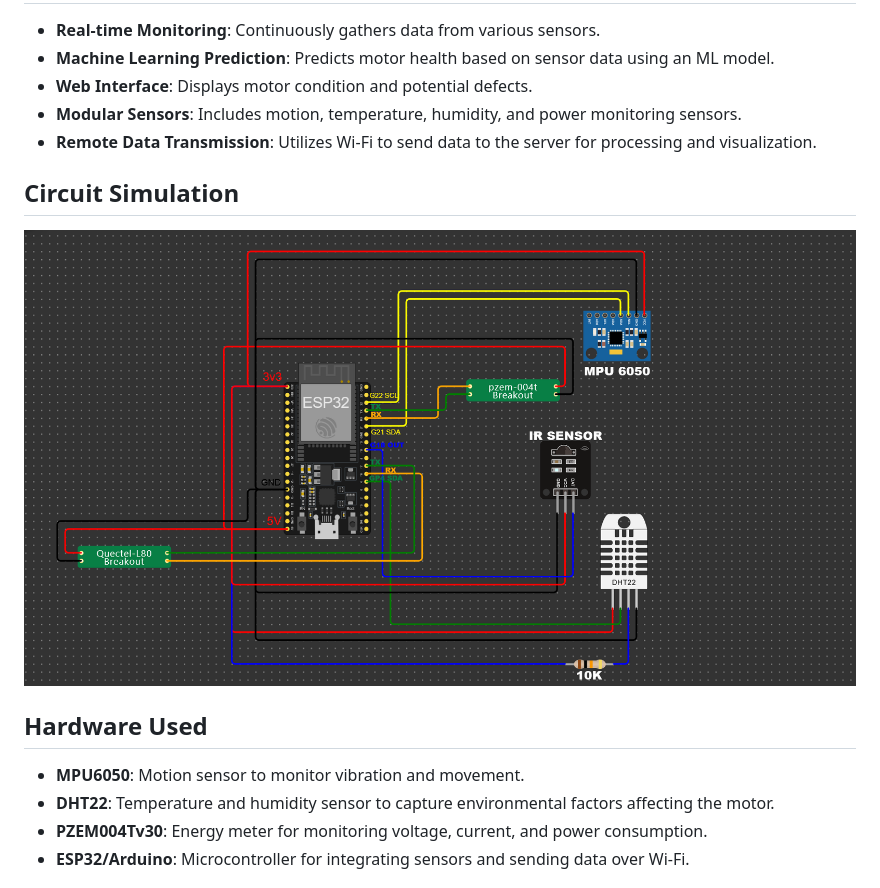
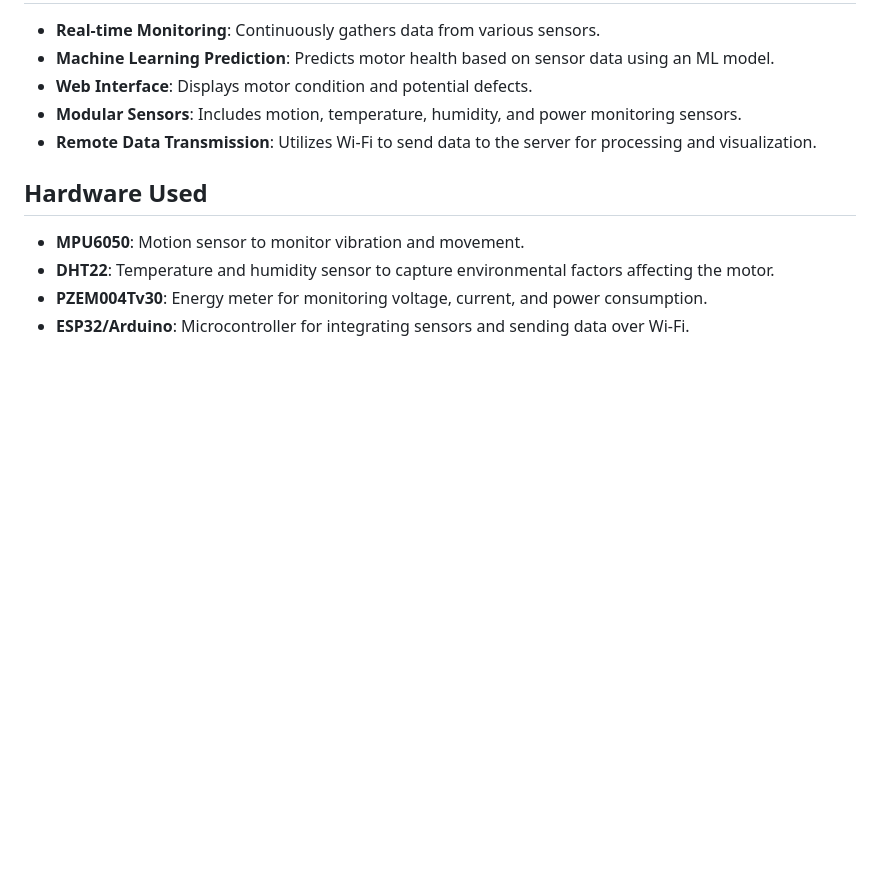
Before and after one commit to SaumitraTandon/Continuous-Condition-Based-Monitoring-System-of-Motors, a Markdown page: README.md, the part around the change. Rendered like a GitHub page; blank space fills up the shorter version.

```diff
--- a/README.md
+++ b/README.md
@@ -9,8 +9,6 @@ This project aims to monitor the condition of motors in real-time by collecting
 - **Web Interface**: Displays motor condition and potential defects.
 - **Modular Sensors**: Includes motion, temperature, humidity, and power monitoring sensors.
 - **Remote Data Transmission**: Utilizes Wi-Fi to send data to the server for processing and visualization.
-## Circuit Simulation
-![My Image](images/Circuit.png)
 ## Hardware Used
 
 - **MPU6050**: Motion sensor to monitor vibration and movement.
```
